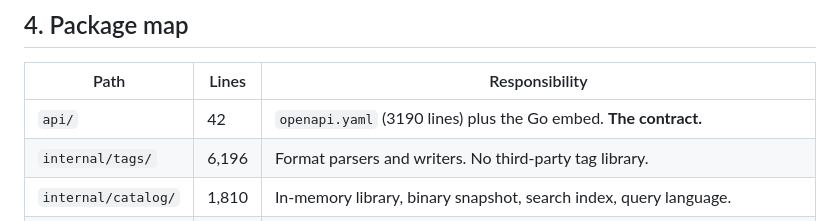
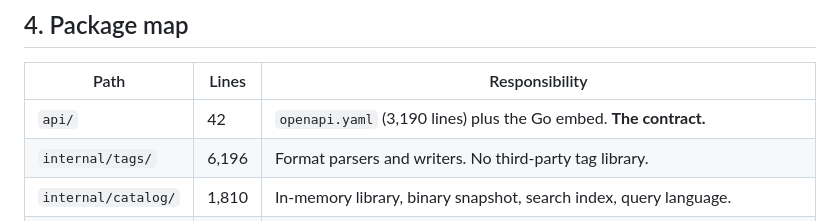
Before and after one commit to remy/yamo, a Markdown page: knowledge.md, the part around the change. Drawn GitHub-style.

Commit message:
Format the schema line count like the rest of the package map
Co-Authored-By: Claude Opus 5 <noreply@anthropic.com>

```diff
--- a/knowledge.md
+++ b/knowledge.md
@@ -131,7 +131,7 @@ person there to do that.
 
 | Path | Lines | Responsibility |
 | --- | --- | --- |
-| `api/` | 42 | `openapi.yaml` (3190 lines) plus the Go embed. **The contract.** |
+| `api/` | 42 | `openapi.yaml` (3,190 lines) plus the Go embed. **The contract.** |
 | `internal/tags/` | 6,196 | Format parsers and writers. No third-party tag library. |
 | `internal/catalog/` | 1,810 | In-memory library, binary snapshot, search index, query language. |
 | `internal/scan/` | 438 | Parallel directory walk and tag extraction. |
```
